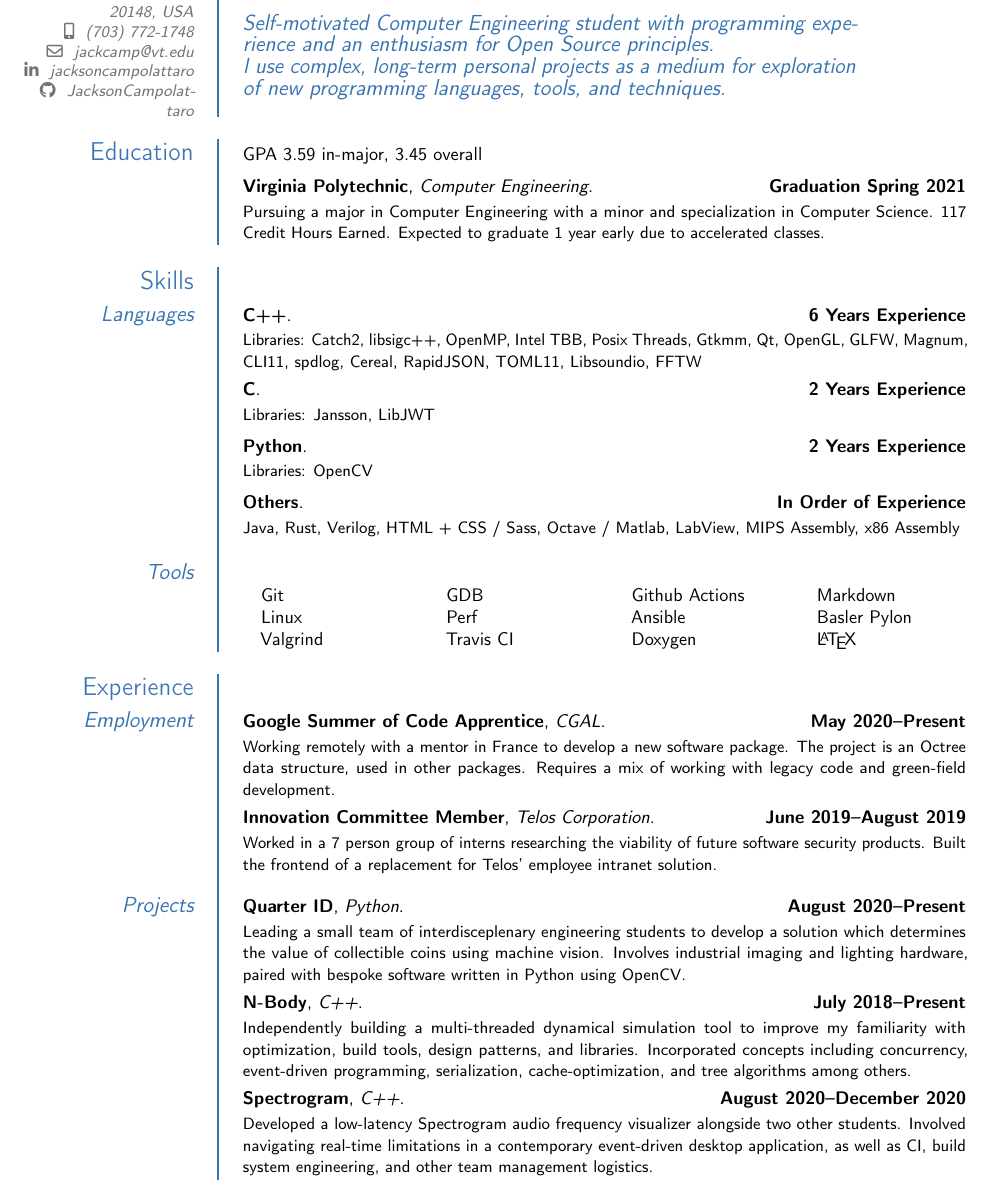
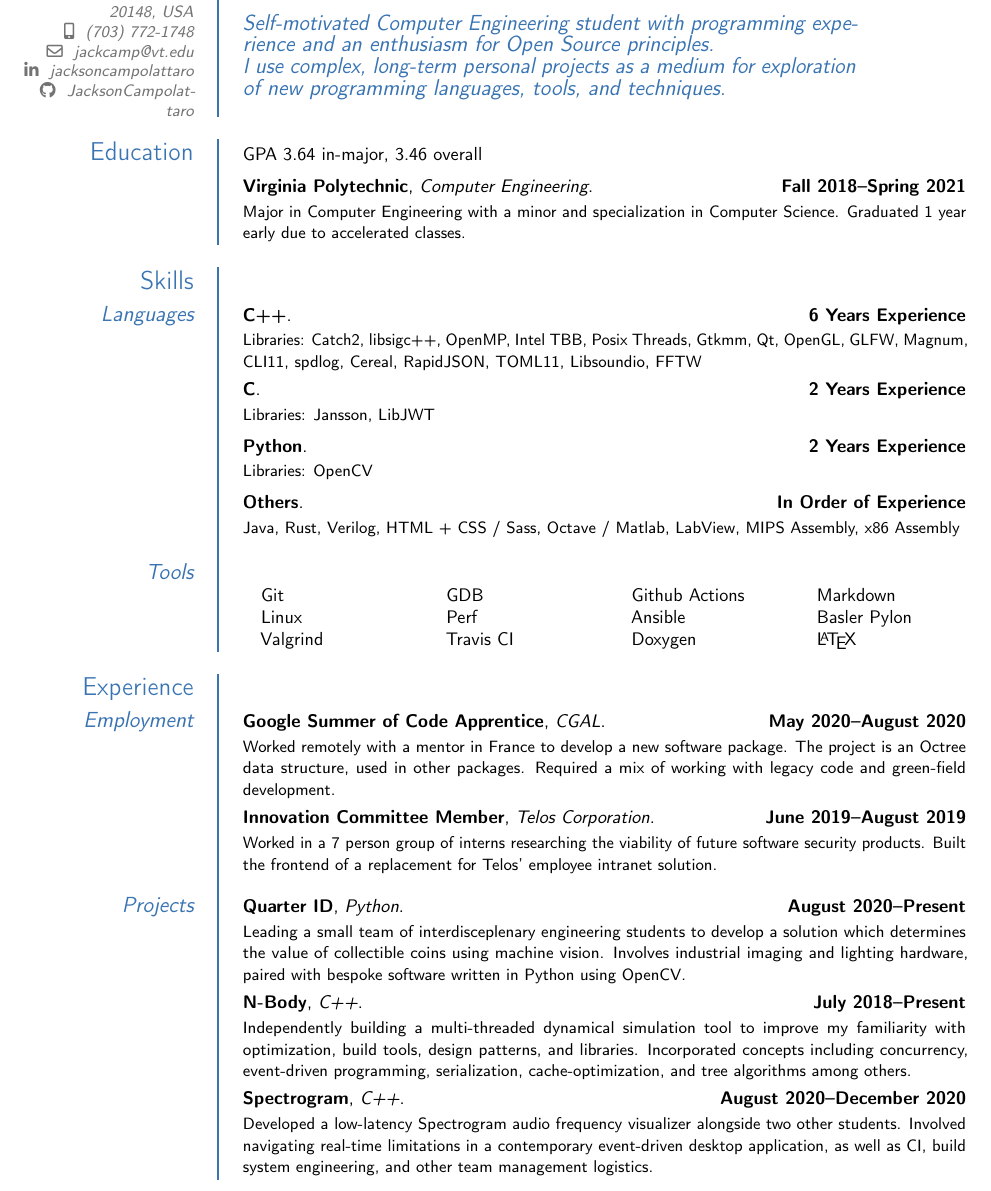
Before and after one commit to JacksonCampolattaro/cv, a LaTeX CV (cv.tex): part of page 1 of 2 before the commit and part of the page after it, cut so that both start at the same text. Compiled offline with pdfLaTeX.

Commit message:
Update cv to reflect my graduation

```diff
--- a/cv.tex
+++ b/cv.tex
@@ -43,13 +43,14 @@
 
 
 \section{Education}
-\cvitem{}{GPA 3.59 in-major, 3.45 overall}
-\cventry{Graduation Spring 2021}{Virginia Polytechnic}{Computer Engineering}{}{}{
-    Pursuing a major in Computer Engineering
+\cvitem{}{GPA 3.64 in-major, 3.46 overall}
+
+\cventry{Fall 2018--Spring 2021}{Virginia Polytechnic}{Computer Engineering}{}{}{
+    Major in Computer Engineering
     with a minor and specialization in Computer Science.
-    117 Credit Hours Earned.
-    Expected to graduate 1 year early due to accelerated classes.
+    Graduated 1 year early due to accelerated classes.
 }
+
 \section{Skills}
 
 \subsection{Languages}
@@ -91,14 +92,13 @@
     \end{multicols}
 }
 
-
 \section{Experience}
 
 \subsection{Employment}
-\cventry{May 2020--Present}{Google Summer of Code Apprentice}{CGAL}{}{}{
-    Working remotely with a mentor in France to develop a new software package.
+\cventry{May 2020--August 2020}{Google Summer of Code Apprentice}{CGAL}{}{}{
+    Worked remotely with a mentor in France to develop a new software package.
     The project is an Octree data structure, used in other packages.
-    Requires a mix of working with legacy code and green-field development.
+    Required a mix of working with legacy code and green-field development.
 }
 \cventry{June 2019--August 2019}{Innovation Committee Member}{Telos Corporation}{}{}{
     Worked in a 7 person group of interns
```
Also changed, not shown: out/cv.pdf, cv.tex (8 more changed lines), 3 other files.
